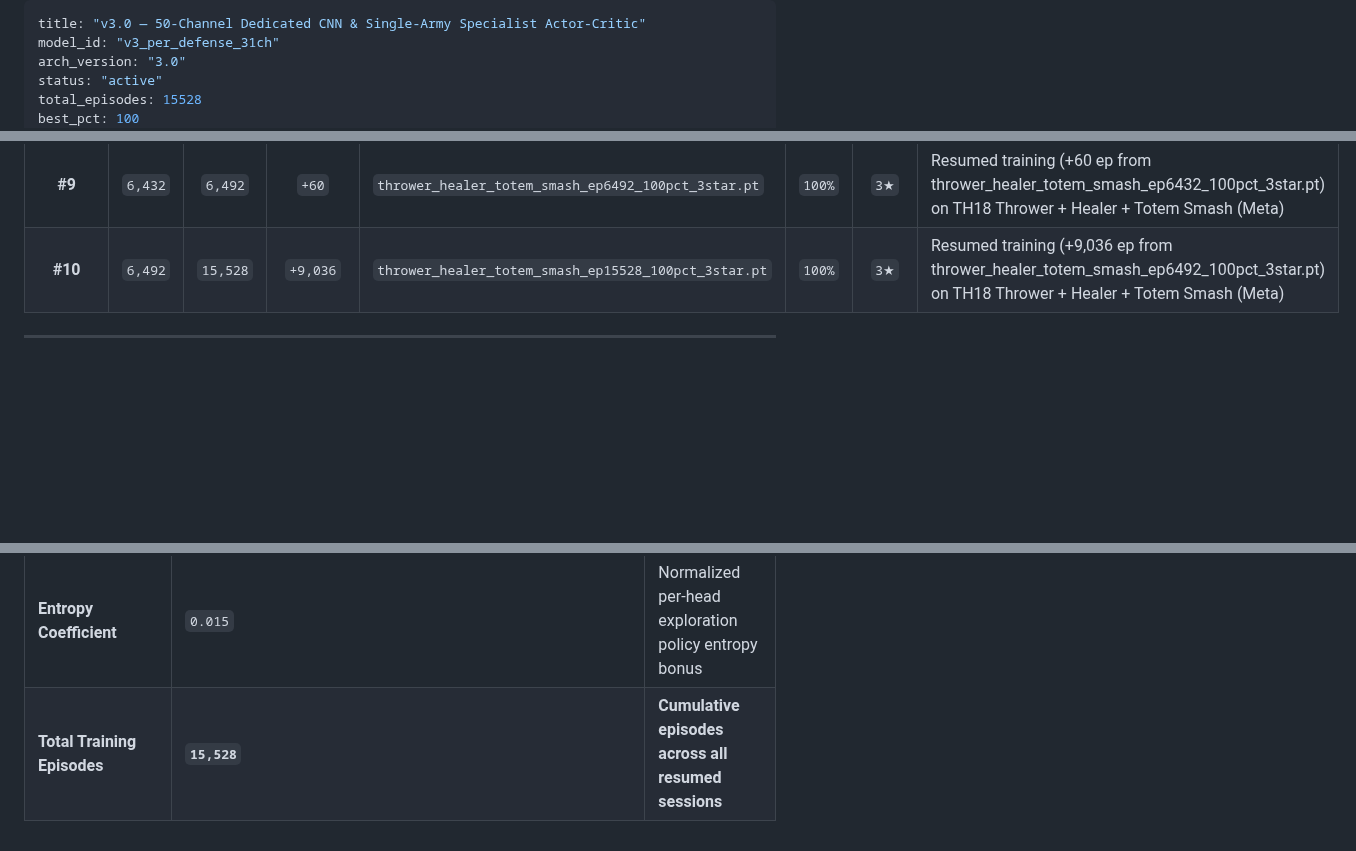
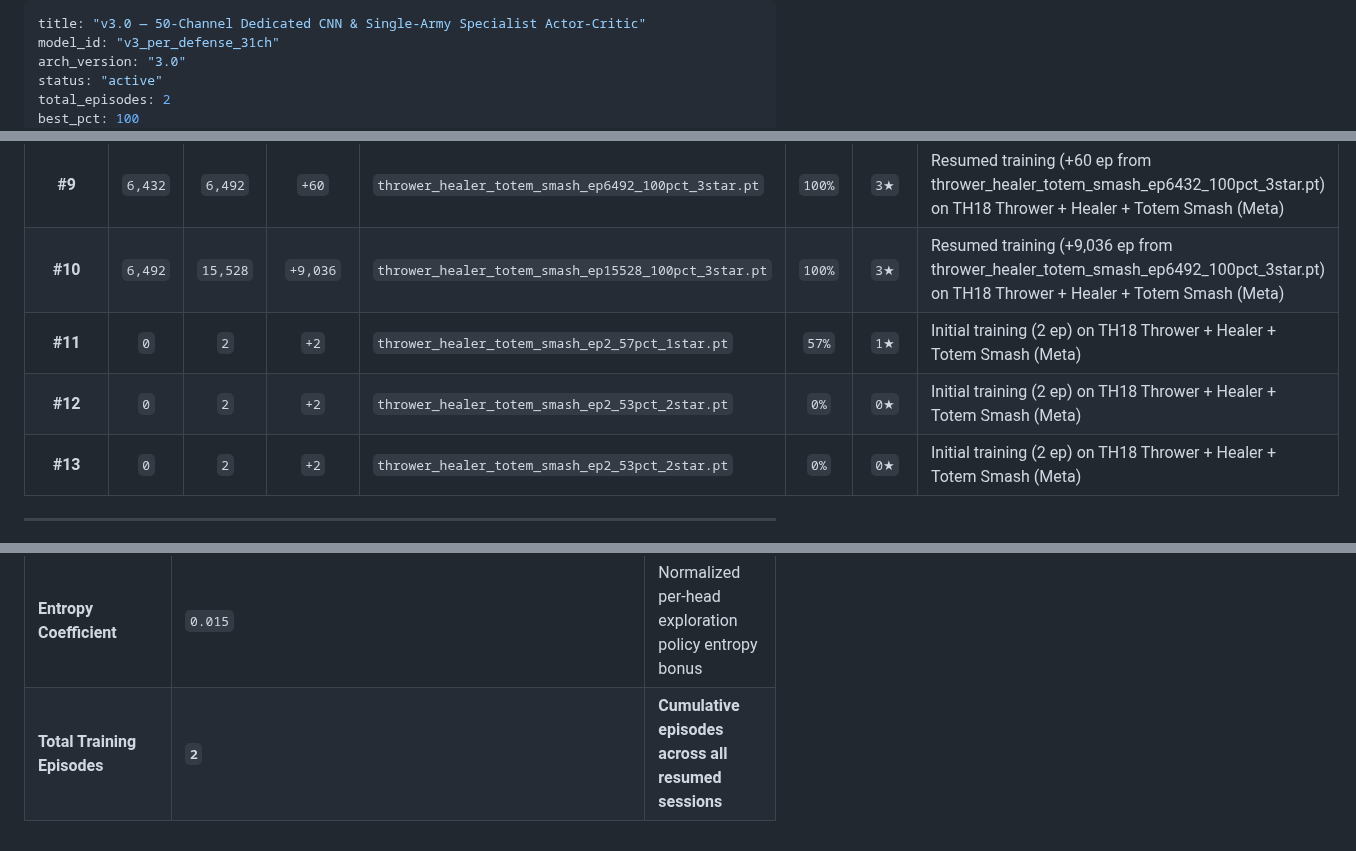
Before and after one commit to robindelis/CoC-AI-, a Markdown page: obsidian_vault/runs/v3_per_defense_31ch.md, 3 parts joined by grey strips. Drawn GitHub-style; blank space fills up the shorter version.

```diff
--- a/obsidian_vault/runs/v3_per_defense_31ch.md
+++ b/obsidian_vault/runs/v3_per_defense_31ch.md
@@ -3,6 +3,6 @@ title: "v3.0 — 50-Channel Dedicated CNN & Single-Army Specialist Actor-Critic"
 model_id: "v3_per_defense_31ch"
 arch_version: "3.0"
 status: "active"
-total_episodes: 15528
+total_episodes: 2
 best_pct: 100
 best_stars: 3
@@ -43,6 +43,9 @@ Back to [[00_Index_MOC|Vault Map of Content]] • View [[01_Model_Architecture_a
 | **#8** | `0` | `6,432` | `+6,432` | `thrower_healer_totem_smash_ep6432_100pct_3star.pt` | `100%` | `3★` | Initial training (6,432 ep) on TH18 Thrower + Healer + Totem Smash (Meta) |
 | **#9** | `6,432` | `6,492` | `+60` | `thrower_healer_totem_smash_ep6492_100pct_3star.pt` | `100%` | `3★` | Resumed training (+60 ep from thrower_healer_totem_smash_ep6432_100pct_3star.pt) on TH18 Thrower + Healer + Totem Smash (Meta) |
 | **#10** | `6,492` | `15,528` | `+9,036` | `thrower_healer_totem_smash_ep15528_100pct_3star.pt` | `100%` | `3★` | Resumed training (+9,036 ep from thrower_healer_totem_smash_ep6492_100pct_3star.pt) on TH18 Thrower + Healer + Totem Smash (Meta) |
+| **#11** | `0` | `2` | `+2` | `thrower_healer_totem_smash_ep2_57pct_1star.pt` | `57%` | `1★` | Initial training (2 ep) on TH18 Thrower + Healer + Totem Smash (Meta) |
+| **#12** | `0` | `2` | `+2` | `thrower_healer_totem_smash_ep2_53pct_2star.pt` | `0%` | `0★` | Initial training (2 ep) on TH18 Thrower + Healer + Totem Smash (Meta) |
+| **#13** | `0` | `2` | `+2` | `thrower_healer_totem_smash_ep2_53pct_2star.pt` | `0%` | `0★` | Initial training (2 ep) on TH18 Thrower + Healer + Totem Smash (Meta) |
 
 ---
 
@@ -183,4 +186,4 @@ See [[experiments/AI_Diagnostics_And_Training_Fixes|AI Training Diagnostics, Tel
 | **GAE ($\lambda$)** | `0.95` | Generalized Advantage Estimation smoothing |
 | **Clip Coefficient** | `0.2` | PPO surrogate objective clipping range |
 | **Entropy Coefficient** | `0.015` | Normalized per-head exploration policy entropy bonus |
-| **Total Training Episodes** | **`15,528`** | **Cumulative episodes across all resumed sessions** |
+| **Total Training Episodes** | **`2`** | **Cumulative episodes across all resumed sessions** |
```
Also changed, not shown: other parts of obsidian_vault/runs/v3_per_defense_31ch.md (+5 -5 lines), obsidian_vault/00_Index_MOC.md (+1 -1 lines), obsidian_vault/assets/charts/v3_per_defense_31ch_training_curves.png, 4 other files.
